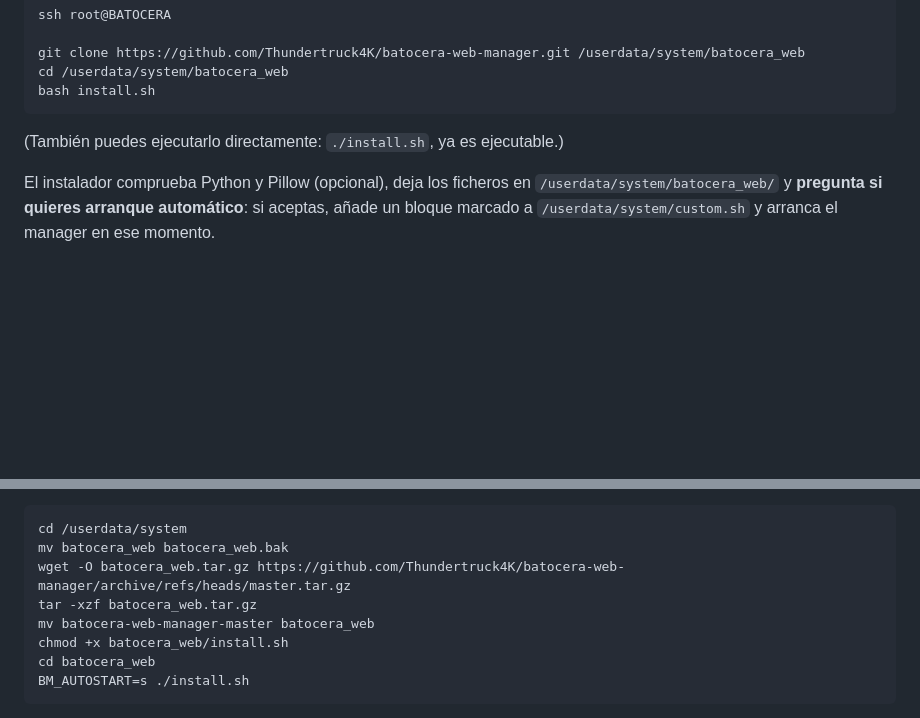
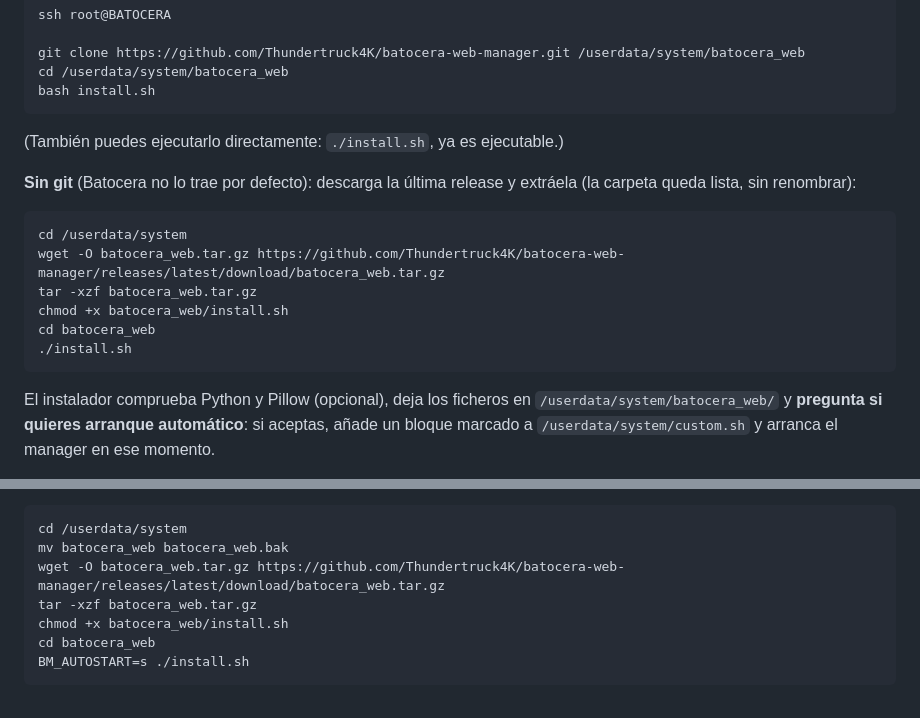
Before and after one commit to Thundertruck4K/batocera-web-manager, a Markdown page: README.md, 2 parts joined by grey strips. GitHub-like rendering; blank space fills up the shorter version.

Commit message:
docs: URL de release (latest) en instalacion y actualizacion

````diff
--- a/README.md
+++ b/README.md
@@ -183,6 +183,18 @@ bash install.sh
 
 (También puedes ejecutarlo directamente: `./install.sh`, ya es ejecutable.)
 
+**Sin git** (Batocera no lo trae por defecto): descarga la última release y
+extráela (la carpeta queda lista, sin renombrar):
+
+```bash
+cd /userdata/system
+wget -O batocera_web.tar.gz https://github.com/Thundertruck4K/batocera-web-manager/releases/latest/download/batocera_web.tar.gz
+tar -xzf batocera_web.tar.gz
+chmod +x batocera_web/install.sh
+cd batocera_web
+./install.sh
+```
+
 El instalador comprueba Python y Pillow (opcional), deja los ficheros en
 `/userdata/system/batocera_web/` y **pregunta si quieres arranque automático**: si aceptas, añade un
 bloque marcado a `/userdata/system/custom.sh` y arranca el manager en ese momento.
@@ -239,9 +251,8 @@ así que no se pierden):
 ```bash
 cd /userdata/system
 mv batocera_web batocera_web.bak
-wget -O batocera_web.tar.gz https://github.com/Thundertruck4K/batocera-web-manager/archive/refs/heads/master.tar.gz
+wget -O batocera_web.tar.gz https://github.com/Thundertruck4K/batocera-web-manager/releases/latest/download/batocera_web.tar.gz
 tar -xzf batocera_web.tar.gz
-mv batocera-web-manager-master batocera_web
 chmod +x batocera_web/install.sh
 cd batocera_web
 BM_AUTOSTART=s ./install.sh
````
